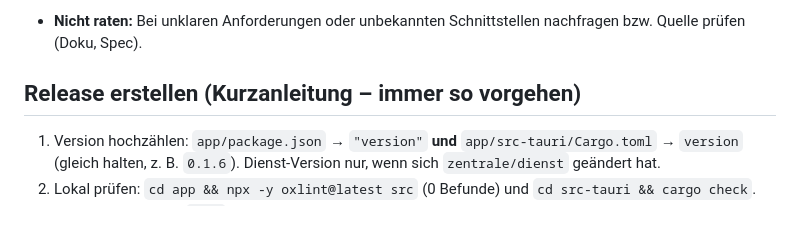
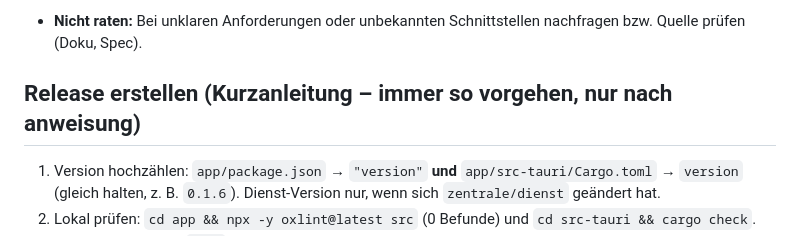
Before and after one commit to DanieldamHH112/Heimalarm, a Markdown page: Context.md, the part around the change. GitHub-like rendering.

```diff
--- a/Context.md
+++ b/Context.md
@@ -45,7 +45,7 @@ Der vorhandene Funkhandel-Alarmschalter ist ein batteriebetriebener Tuya-Türkon
 - **UI-Arbeit** mit den Skills `/impeccable` und `/frontend-design`.
 - **Nicht raten:** Bei unklaren Anforderungen oder unbekannten Schnittstellen nachfragen bzw. Quelle prüfen (Doku, Spec).
 
-## Release erstellen (Kurzanleitung – immer so vorgehen)
+## Release erstellen (Kurzanleitung – immer so vorgehen, nur nach anweisung)
 
 1. Version hochzählen: `app/package.json` → `"version"` **und** `app/src-tauri/Cargo.toml` → `version` (gleich halten, z. B. `0.1.6`). Dienst-Version nur, wenn sich `zentrale/dienst` geändert hat.
 2. Lokal prüfen: `cd app && npx -y oxlint@latest src` (0 Befunde) und `cd src-tauri && cargo check`.
```
